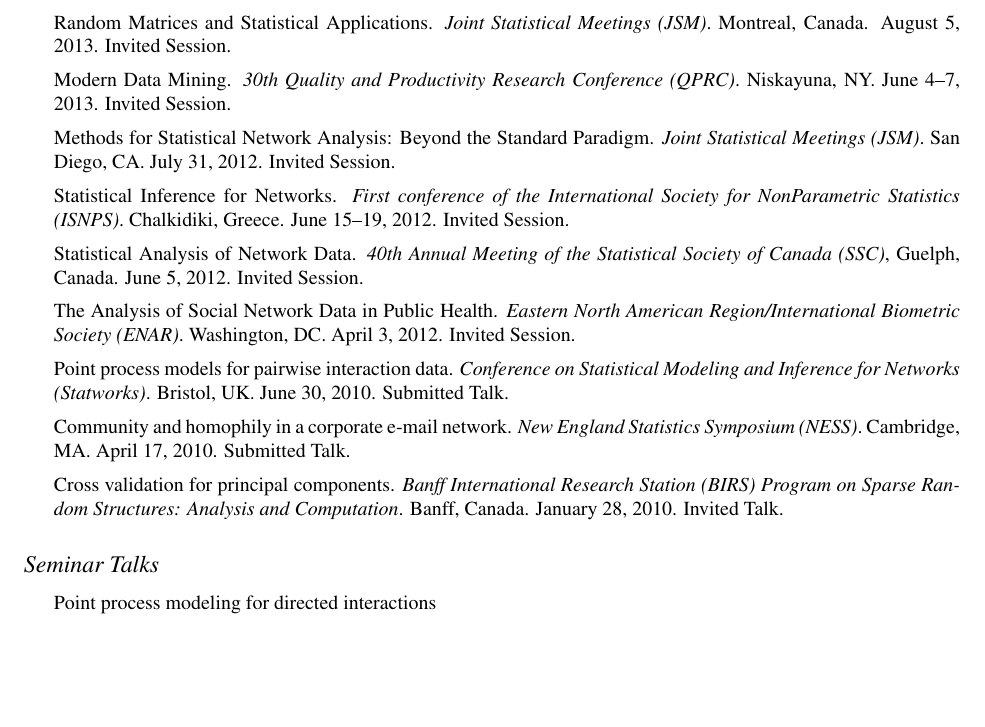
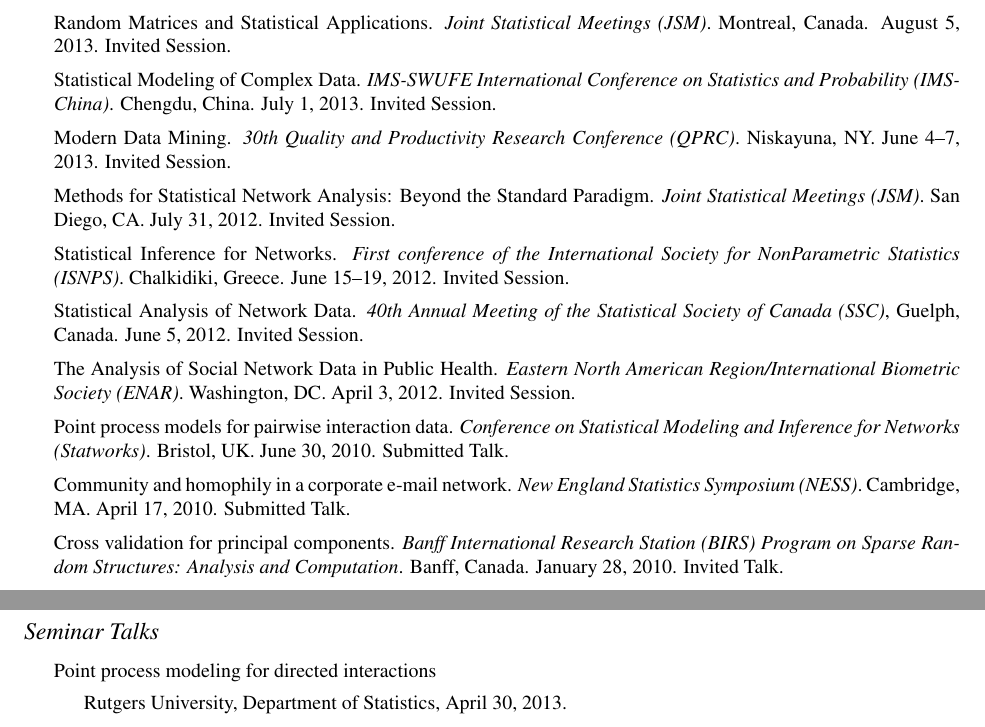
Before and after one commit to patperry/CV, a LaTeX CV (cv.tex): part of page 2 of 4 before the commit and two parts of pages 2 and 3 of 4 after it, the two joined at a grey line, cut so that both start at the same text, the shorter picture padded with empty space. Compiled offline with pdfLaTeX.

Commit message:
Add IMS China, Rutgers talks

```diff
--- a/cv.tex
+++ b/cv.tex
@@ -226,6 +226,12 @@
   August 5, 2013.
   Invited Session.
 
+\item Statistical Modeling of Complex Data.
+  \textit{IMS-SWUFE International Conference on Statistics and Probability (IMS-China)}.
+  Chengdu, China.
+  July 1, 2013.
+  Invited Session.
+
 \item Modern Data Mining.
   \textit{30th Quality and Productivity Research Conference (QPRC)}.
   Niskayuna, NY.
@@ -282,6 +288,7 @@
 
 \item Point process modeling for directed interactions
   \begin{itemize}
+  \item Rutgers University, Department of Statistics, April 30, 2013.
   \item University of Chicago, Department of Statistics, April 29, 2013.
   \item Cornell University, Department of Statistics, November 7, 2012.
   \item Penn State University, Department of Statistics, October 4, 2012.
```
